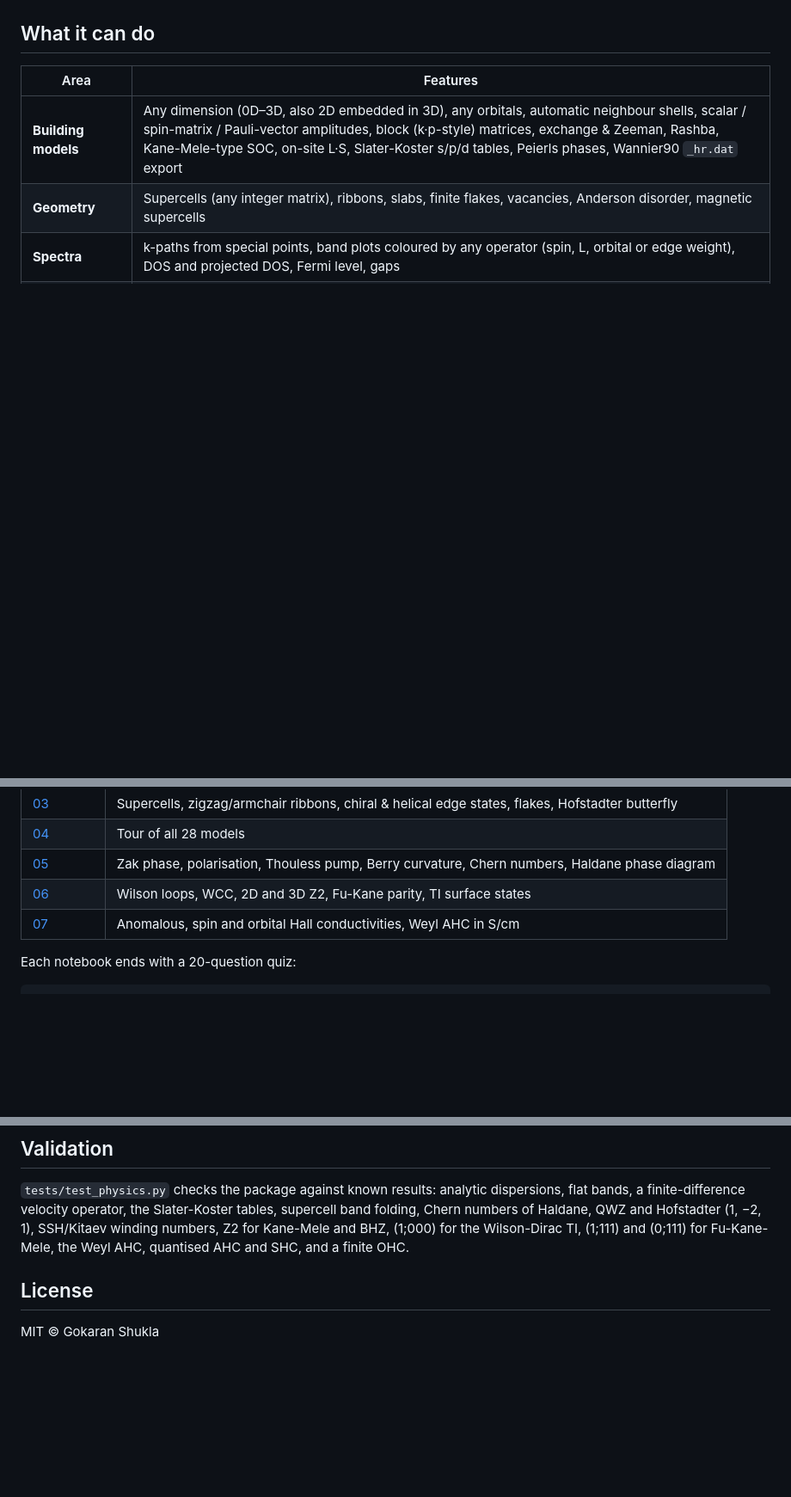
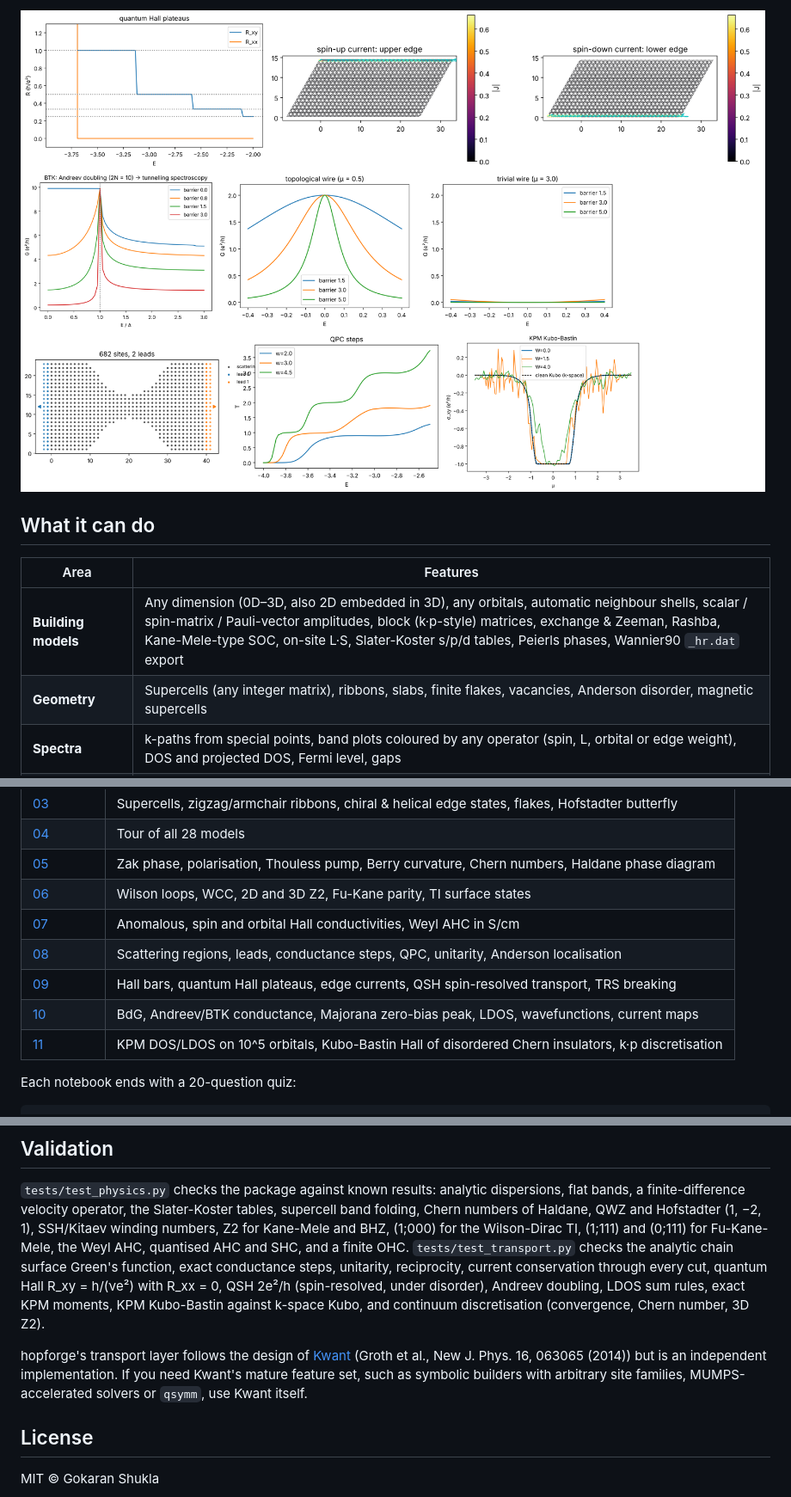
Before and after one commit to Gokaran-Shukla/hopforge, a Markdown page: README.md, 3 parts joined by grey strips. Shown at 86% size. Rendered like a GitHub page; pictures changed too: docs/img/transport.png (added); blank space fills up the shorter version.

```diff
--- a/README.md
+++ b/README.md
@@ -52,3 +98,5 @@ rib = h.ribbon(1, 30)                   # 1D ribbon (edges), also .slab / .finit
+![transport](docs/img/transport.png)
+
 ## What it can do
 
 | Area | Features |
@@ -85,6 +138,10 @@ Every model is an ordinary `Model`, so you can add terms, cut ribbons or build s
 | [05](tutorials/05_berry_phase_and_chern.ipynb) | Zak phase, polarisation, Thouless pump, Berry curvature, Chern numbers, Haldane phase diagram |
 | [06](tutorials/06_wilson_loops_and_z2.ipynb) | Wilson loops, WCC, 2D and 3D Z2, Fu-Kane parity, TI surface states |
 | [07](tutorials/07_kubo_hall_transport.ipynb) | Anomalous, spin and orbital Hall conductivities, Weyl AHC in S/cm |
+| [08](tutorials/08_scattering_and_leads.ipynb) | Scattering regions, leads, conductance steps, QPC, unitarity, Anderson localisation |
+| [09](tutorials/09_multiterminal_quantum_hall_qsh.ipynb) | Hall bars, quantum Hall plateaus, edge currents, QSH spin-resolved transport, TRS breaking |
+| [10](tutorials/10_superconductors_ldos_wavefunctions.ipynb) | BdG, Andreev/BTK conductance, Majorana zero-bias peak, LDOS, wavefunctions, current maps |
+| [11](tutorials/11_kpm_and_continuum.ipynb) | KPM DOS/LDOS on 10^5 orbitals, Kubo-Bastin Hall of disordered Chern insulators, k·p discretisation |
 
 Each notebook ends with a 20-question quiz:
 
@@ -111,6 +168,16 @@ flat bands, a finite-difference velocity operator, the Slater-Koster tables, sup
 band folding, Chern numbers of Haldane, QWZ and Hofstadter (1, −2, 1), SSH/Kitaev winding
 numbers, Z2 for Kane-Mele and BHZ, (1;000) for the Wilson-Dirac TI, (1;111) and (0;111)
 for Fu-Kane-Mele, the Weyl AHC, quantised AHC and SHC, and a finite OHC.
+`tests/test_transport.py` checks the analytic chain surface Green's function, exact
+conductance steps, unitarity, reciprocity, current conservation through every cut,
+quantum Hall R_xy = h/(νe²) with R_xx = 0, QSH 2e²/h (spin-resolved, under disorder),
+Andreev doubling, LDOS sum rules, exact KPM moments, KPM Kubo-Bastin against k-space Kubo,
+and continuum discretisation (convergence, Chern number, 3D Z2).
+
+hopforge's transport layer follows the design of [Kwant](https://kwant-project.org)
+(Groth et al., New J. Phys. 16, 063065 (2014)) but is an independent implementation.
+If you need Kwant's mature feature set, such as symbolic builders with arbitrary site
+families, MUMPS-accelerated solvers or `qsymm`, use Kwant itself.
 
 ## License
 
```
Also changed, not shown: other parts of README.md (+57 -6 lines), 11 other files.
